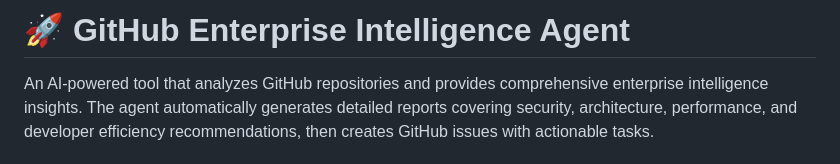
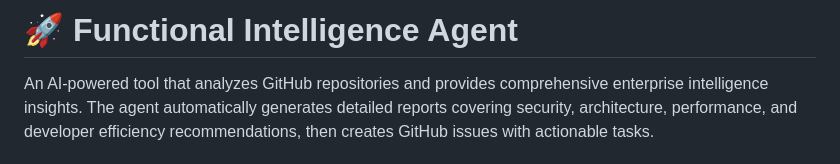
Before and after one commit to RichaNegi/Functional-Intelligence-Agent, a Markdown page: README.md, the part around the change. Drawn GitHub-style.

```diff
--- a/README.md
+++ b/README.md
@@ -1,4 +1,4 @@
-# 🚀 GitHub Enterprise Intelligence Agent
+# 🚀 Functional Intelligence Agent
 
 An AI-powered tool that analyzes GitHub repositories and provides comprehensive enterprise intelligence insights. The agent automatically generates detailed reports covering security, architecture, performance, and developer efficiency recommendations, then creates GitHub issues with actionable tasks.
 
```
